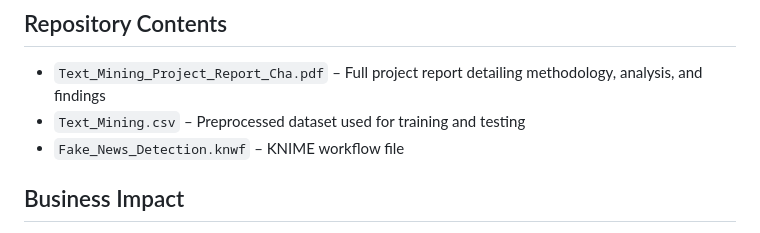
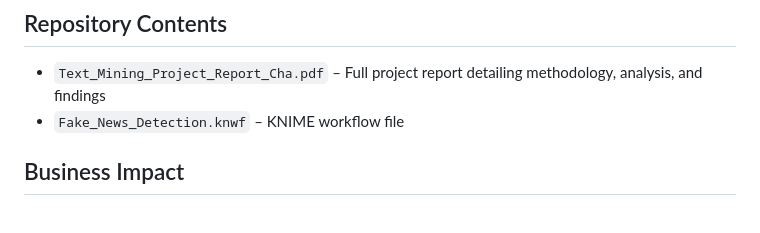
Before and after one commit to Selena1224/Fake-News-Detection-Using-Text-Mining, a Markdown page: README.md, the part around the change. Rendered like a GitHub page.

```diff
--- a/README.md
+++ b/README.md
@@ -42,7 +42,6 @@ The primary goal of this project is to develop and evaluate classification model
 
 ## Repository Contents
 - `Text_Mining_Project_Report_Cha.pdf` – Full project report detailing methodology, analysis, and findings
-- `Text_Mining.csv` – Preprocessed dataset used for training and testing
 - `Fake_News_Detection.knwf` – KNIME workflow file
 
 ## Business Impact
```
